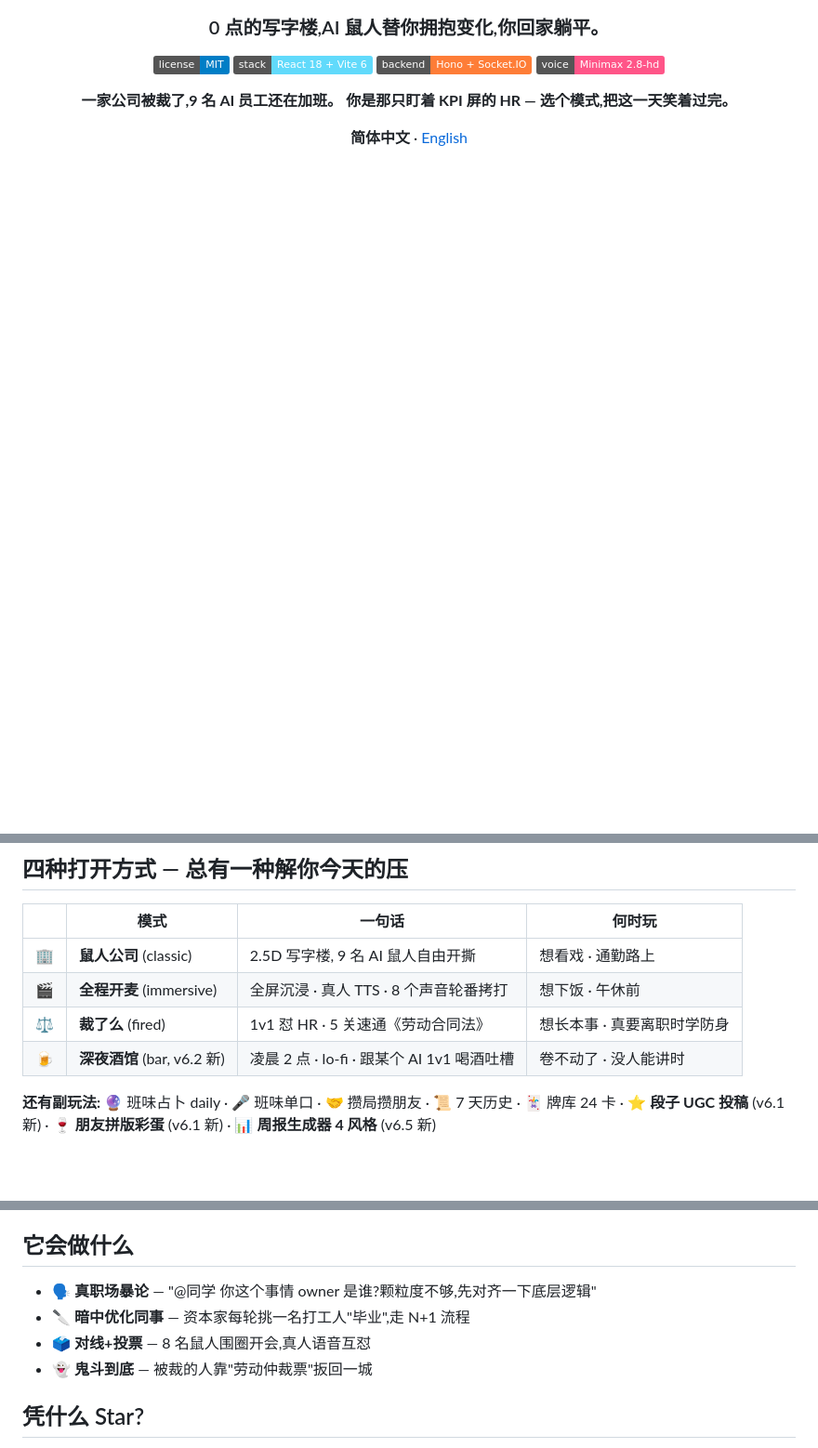
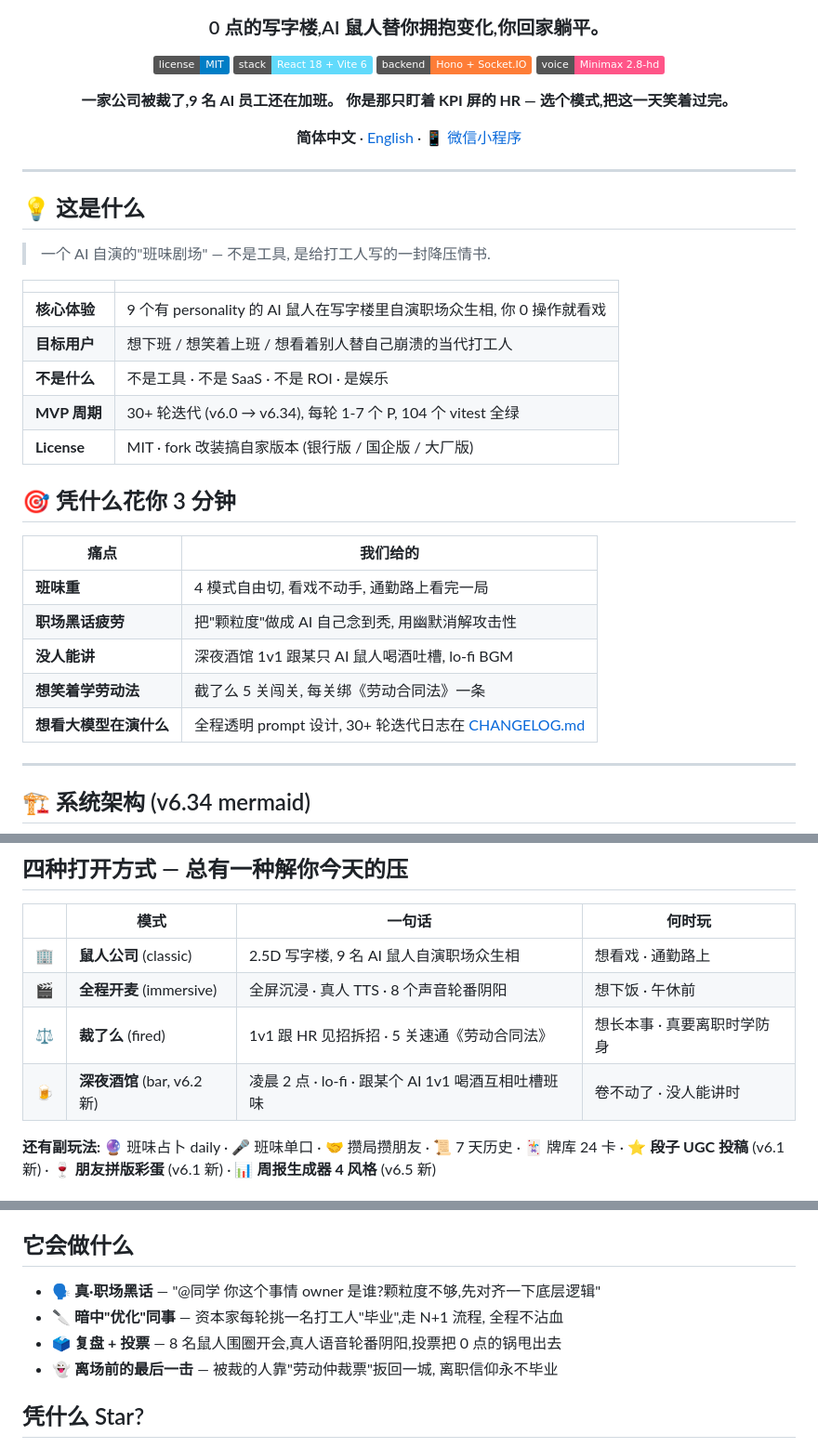
Before and after one commit to ChrisChen667788/office-zoo, a Markdown page: README.md, 3 parts joined by grey strips. Shown at 93% size. Drawn GitHub-style; badges without logos; blank space fills up the shorter version.

```diff
--- a/README.md
+++ b/README.md
@@ -16,6 +16,35 @@
 **一家公司被裁了,9 名 AI 员工还在加班。**
 **你是那只盯着 KPI 屏的 HR — 选个模式,把这一天笑着过完。**
 
-**简体中文** · [English](README.en.md)
+**简体中文** · [English](README.en.md) · [📱 微信小程序](packages/miniprogram/)
 
 </div>
+
+---
+
+## 💡 这是什么
+
+> 一个 AI 自演的"班味剧场" — 不是工具, 是给打工人写的一封降压情书.
+
+| | |
+|---|---|
+| **核心体验** | 9 个有 personality 的 AI 鼠人在写字楼里自演职场众生相, 你 0 操作就看戏 |
+| **目标用户** | 想下班 / 想笑着上班 / 想看着别人替自己崩溃的当代打工人 |
+| **不是什么** | 不是工具 · 不是 SaaS · 不是 ROI · 是娱乐 |
+| **MVP 周期** | 30+ 轮迭代 (v6.0 → v6.34), 每轮 1-7 个 P, 104 个 vitest 全绿 |
+| **License** | MIT · fork 改装搞自家版本 (银行版 / 国企版 / 大厂版) |
+
+## 🎯 凭什么花你 3 分钟
+
+| 痛点 | 我们给的 |
+|---|---|
+| **班味重** | 4 模式自由切, 看戏不动手, 通勤路上看完一局 |
+| **职场黑话疲劳** | 把"颗粒度"做成 AI 自己念到秃, 用幽默消解攻击性 |
+| **没人能讲** | 深夜酒馆 1v1 跟某只 AI 鼠人喝酒吐槽, lo-fi BGM |
+| **想笑着学劳动法** | 截了么 5 关闯关, 每关绑《劳动合同法》一条 |
+| **想看大模型在演什么** | 全程透明 prompt 设计, 30+ 轮迭代日志在 [CHANGELOG.md](docs/CHANGELOG.md) |
+
+---
+
+## 🏗️ 系统架构 (v6.34 mermaid)
+
@@ -34,10 +142,10 @@
 
 | | 模式 | 一句话 | 何时玩 |
 |---|---|---|---|
-| 🏢 | **鼠人公司** (classic) | 2.5D 写字楼, 9 名 AI 鼠人自由开撕 | 想看戏 · 通勤路上 |
-| 🎬 | **全程开麦** (immersive) | 全屏沉浸 · 真人 TTS · 8 个声音轮番拷打 | 想下饭 · 午休前 |
-| ⚖️ | **裁了么** (fired) | 1v1 怼 HR · 5 关速通《劳动合同法》 | 想长本事 · 真要离职时学防身 |
-| 🍺 | **深夜酒馆** (bar, v6.2 新) | 凌晨 2 点 · lo-fi · 跟某个 AI 1v1 喝酒吐槽 | 卷不动了 · 没人能讲时 |
+| 🏢 | **鼠人公司** (classic) | 2.5D 写字楼, 9 名 AI 鼠人自演职场众生相 | 想看戏 · 通勤路上 |
+| 🎬 | **全程开麦** (immersive) | 全屏沉浸 · 真人 TTS · 8 个声音轮番阴阳 | 想下饭 · 午休前 |
+| ⚖️ | **裁了么** (fired) | 1v1 跟 HR 见招拆招 · 5 关速通《劳动合同法》 | 想长本事 · 真要离职时学防身 |
+| 🍺 | **深夜酒馆** (bar, v6.2 新) | 凌晨 2 点 · lo-fi · 跟某个 AI 1v1 喝酒互相吐槽班味 | 卷不动了 · 没人能讲时 |
 
 **还有副玩法:** 🔮 班味占卜 daily · 🎤 班味单口 · 🤝 攒局攒朋友 · 📜 7 天历史 · 🃏 牌库 24 卡 · ⭐ **段子 UGC 投稿** (v6.1 新) · 🍷 **朋友拼版彩蛋** (v6.1 新) · 📊 **周报生成器 4 风格** (v6.5 新)
 
@@ -64,10 +172,10 @@
 
 ## 它会做什么
 
-- 🗣️ **真职场暴论** — "@同学 你这个事情 owner 是谁?颗粒度不够,先对齐一下底层逻辑"
-- 🔪 **暗中优化同事** — 资本家每轮挑一名打工人"毕业",走 N+1 流程
-- 🗳️ **对线+投票** — 8 名鼠人围圈开会,真人语音互怼
-- 👻 **鬼斗到底** — 被裁的人靠"劳动仲裁票"扳回一城
+- 🗣️ **真·职场黑话** — "@同学 你这个事情 owner 是谁?颗粒度不够,先对齐一下底层逻辑"
+- 🔪 **暗中"优化"同事** — 资本家每轮挑一名打工人"毕业",走 N+1 流程, 全程不沾血
+- 🗳️ **复盘 + 投票** — 8 名鼠人围圈开会,真人语音轮番阴阳,投票把 0 点的锅甩出去
+- 👻 **离场前的最后一击** — 被裁的人靠"劳动仲裁票"扳回一城, 离职信仰永不毕业
 
 ## 凭什么 Star?
 
```
Also changed, not shown: other parts of README.md (+80 -1 lines).
